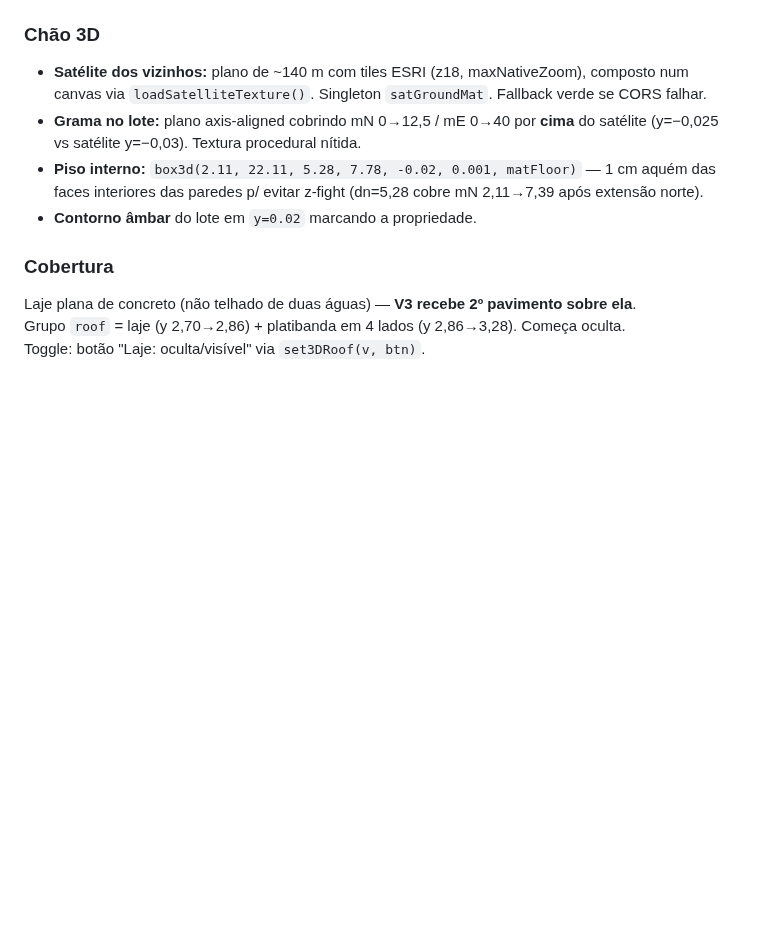
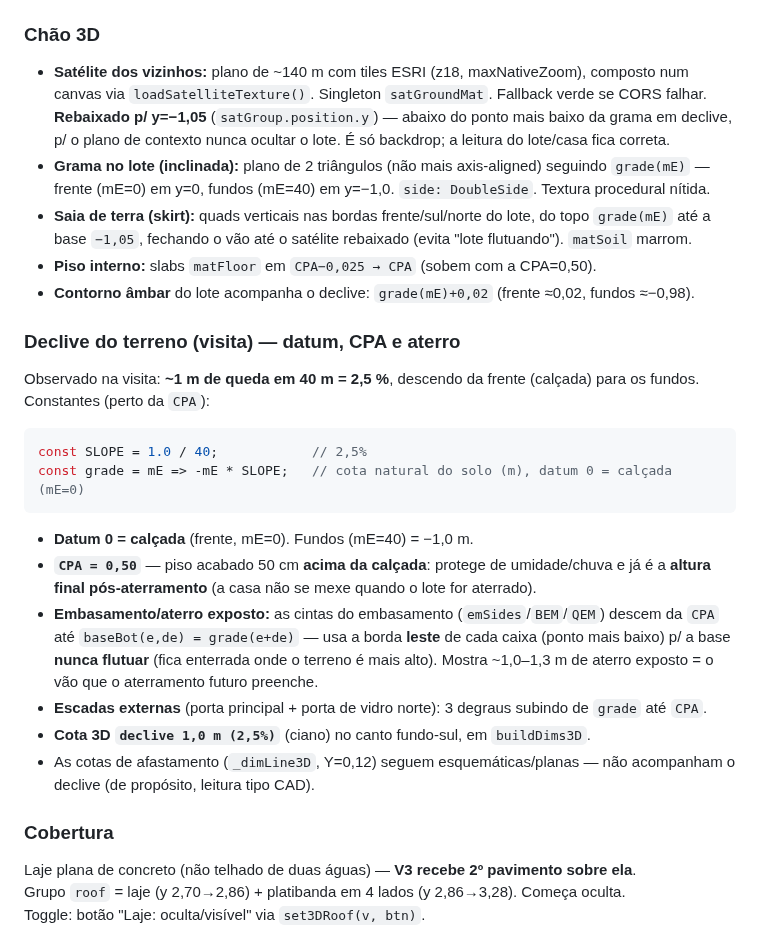
Before and after one commit to FernandoHeisser/plantas, a Markdown page: CLAUDE.md, the part around the change. Rendered like a GitHub page; blank space fills up the shorter version.

Commit message:
docs: documenta declive 2,5%, datum da calcada e aterro exposto no 3D
Co-Authored-By: Claude Opus 4.8 <noreply@anthropic.com>

````diff
--- a/CLAUDE.md
+++ b/CLAUDE.md
@@ -282,10 +282,27 @@ O 3D **não é modelado à mão** — é extrudado automaticamente do mesmo `bui
 
 ### Chão 3D
 
-- **Satélite dos vizinhos:** plano de ~140 m com tiles ESRI (z18, maxNativeZoom), composto num canvas via `loadSatelliteTexture()`. Singleton `satGroundMat`. Fallback verde se CORS falhar.
-- **Grama no lote:** plano axis-aligned cobrindo mN 0→12,5 / mE 0→40 por **cima** do satélite (y=−0,025 vs satélite y=−0,03). Textura procedural nítida.
-- **Piso interno:** `box3d(2.11, 22.11, 5.28, 7.78, -0.02, 0.001, matFloor)` — 1 cm aquém das faces interiores das paredes p/ evitar z-fight (dn=5,28 cobre mN 2,11→7,39 após extensão norte).
-- **Contorno âmbar** do lote em `y=0.02` marcando a propriedade.
+- **Satélite dos vizinhos:** plano de ~140 m com tiles ESRI (z18, maxNativeZoom), composto num canvas via `loadSatelliteTexture()`. Singleton `satGroundMat`. Fallback verde se CORS falhar. **Rebaixado p/ y=−1,05** (`satGroup.position.y`) — abaixo do ponto mais baixo da grama em declive, p/ o plano de contexto nunca ocultar o lote. É só backdrop; a leitura do lote/casa fica correta.
+- **Grama no lote (inclinada):** plano de 2 triângulos (não mais axis-aligned) seguindo `grade(mE)` — frente (mE=0) em y=0, fundos (mE=40) em y=−1,0. `side: DoubleSide`. Textura procedural nítida.
+- **Saia de terra (skirt):** quads verticais nas bordas frente/sul/norte do lote, do topo `grade(mE)` até a base `−1,05`, fechando o vão até o satélite rebaixado (evita "lote flutuando"). `matSoil` marrom.
+- **Piso interno:** slabs `matFloor` em `CPA−0,025 → CPA` (sobem com a CPA=0,50).
+- **Contorno âmbar** do lote acompanha o declive: `grade(mE)+0,02` (frente ≈0,02, fundos ≈−0,98).
+
+### Declive do terreno (visita) — datum, CPA e aterro
+
+Observado na visita: **~1 m de queda em 40 m = 2,5 %**, descendo da frente (calçada) para os fundos. Constantes (perto da `CPA`):
+
+```javascript
+const SLOPE = 1.0 / 40;            // 2,5%
+const grade = mE => -mE * SLOPE;   // cota natural do solo (m), datum 0 = calçada (mE=0)
+```
+
+- **Datum 0 = calçada** (frente, mE=0). Fundos (mE=40) = −1,0 m.
+- **`CPA = 0,50`** — piso acabado 50 cm **acima da calçada**: protege de umidade/chuva e já é a **altura final pós-aterramento** (a casa não se mexe quando o lote for aterrado).
+- **Embasamento/aterro exposto:** as cintas do embasamento (`emSides`/`BEM`/`QEM`) descem da `CPA` até `baseBot(e,de) = grade(e+de)` — usa a borda **leste** de cada caixa (ponto mais baixo) p/ a base **nunca flutuar** (fica enterrada onde o terreno é mais alto). Mostra ~1,0–1,3 m de aterro exposto = o vão que o aterramento futuro preenche.
+- **Escadas externas** (porta principal + porta de vidro norte): 3 degraus subindo de `grade` até `CPA`.
+- **Cota 3D `declive 1,0 m (2,5%)`** (ciano) no canto fundo-sul, em `buildDims3D`.
+- As cotas de afastamento (`_dimLine3D`, Y=0,12) seguem esquemáticas/planas — não acompanham o declive (de propósito, leitura tipo CAD).
 
 ### Cobertura
 
````
